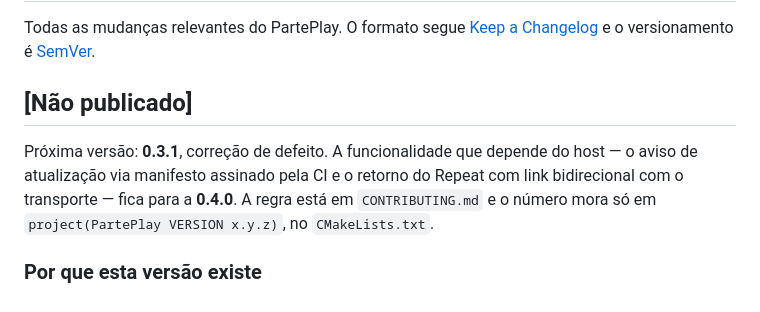
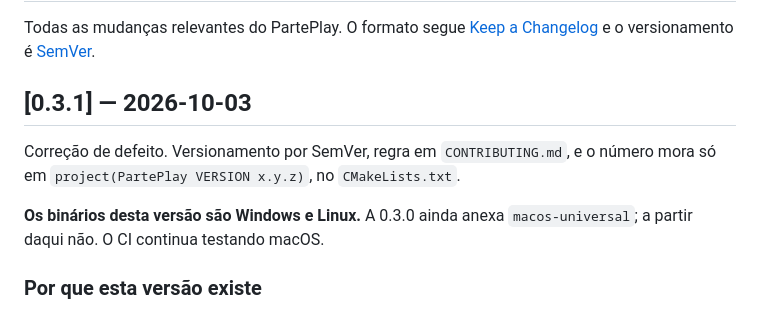
Before and after one commit to rubenslyra/parteplay, a Markdown page: CHANGELOG.md, the part around the change. Drawn GitHub-style.

Commit message:
docs(changelog): fecha a 0.3.1 e promove a release
Move "[Não publicado]" para "[0.3.1] — 2026-10-03", que e o passo 4 do
CONTRIBUTING.md antes de criar a tag. O job verify do release.yml exige que
a tag case com o version em project(PartePlay VERSION ...) e que o commit
seja ancestral de main; o heading do changelog e a outra metade do mesmo
requisito, porque um tag que aponta para codigo que se declara 0.3.1 com o
changelog ainda em "Não publicado" e um documento que discorda de si mesmo.

O texto que falava da proxima versao foi absorvido pela secao Planejado, que
ja era a fonte da verdade do sprint de 07/10 a 28/10. Nenhum item se perdeu.

Acrescentei a nota de que os binarios sao Windows e Linux, logo no topo da
versao, porque e a primeira coisa que muda para quem baixa.

Sem BOM, LF conforme .gitattributes.

Signed-off-by: Rubens Lyra <rubensvlyra@gmail.com>

```diff
--- a/CHANGELOG.md
+++ b/CHANGELOG.md
@@ -4,13 +4,13 @@ Todas as mudanças relevantes do PartePlay. O formato segue
 [Keep a Changelog](https://keepachangelog.com/pt-BR/1.1.0/) e o versionamento é
 [SemVer](https://semver.org/lang/pt-BR/).
 
-## [Não publicado]
+## [0.3.1] — 2026-10-03
 
-Próxima versão: **0.3.1**, correção de defeito. A funcionalidade que depende do
-host — o aviso de atualização via manifesto assinado pela CI e o retorno do Repeat
-com link bidirecional com o transporte — fica para a **0.4.0**. A regra está em
-`CONTRIBUTING.md` e o número mora só em `project(PartePlay VERSION x.y.z)`, no
-`CMakeLists.txt`.
+Correção de defeito. Versionamento por SemVer, regra em `CONTRIBUTING.md`, e o
+número mora só em `project(PartePlay VERSION x.y.z)`, no `CMakeLists.txt`.
+
+**Os binários desta versão são Windows e Linux.** A 0.3.0 ainda anexa
+`macos-universal`; a partir daqui não. O CI continua testando macOS.
 
 ### Por que esta versão existe
 
```
